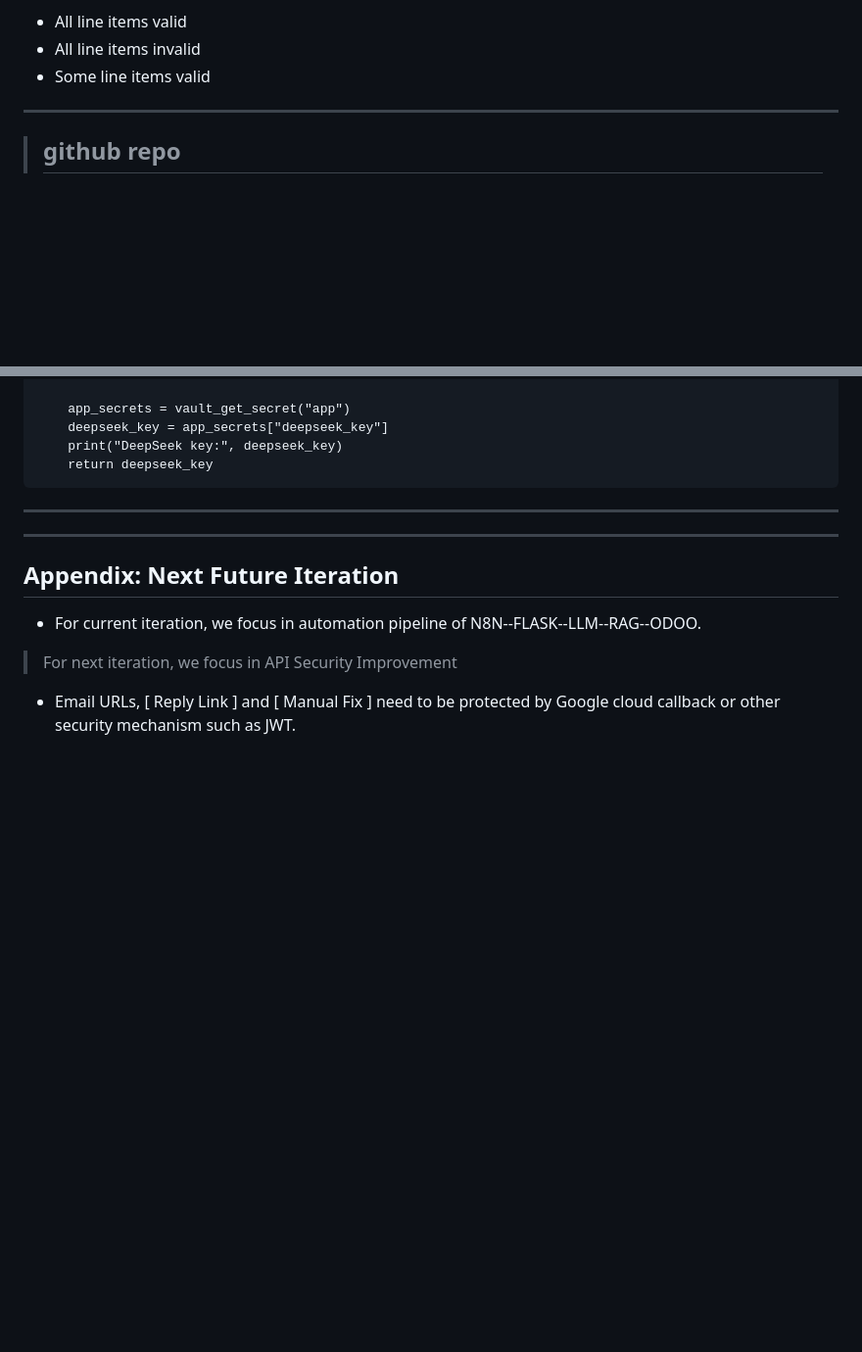
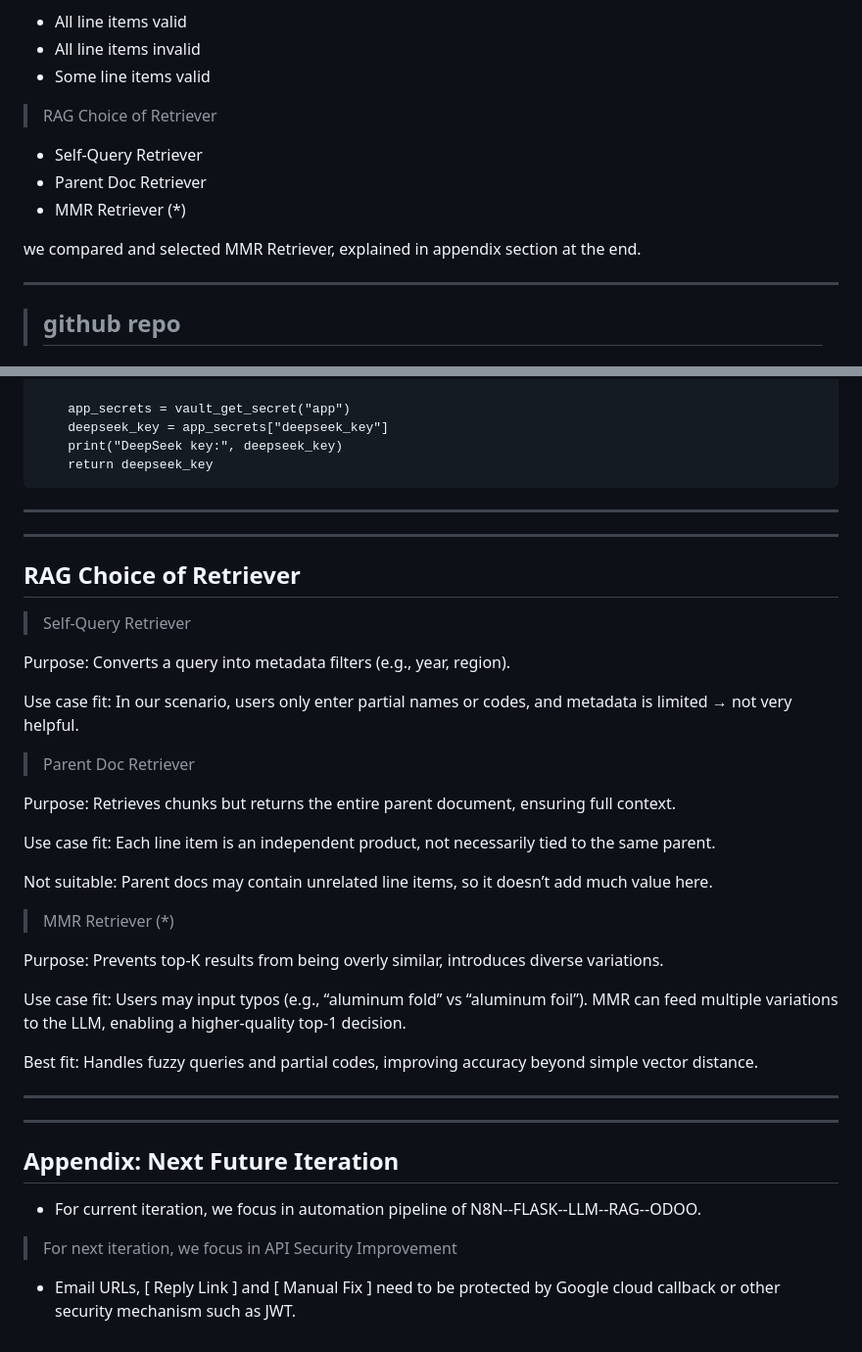
Before and after one commit to cshwk2020/odoo_sales, a Markdown page: README.md, 2 parts joined by grey strips. Shown at 98% size. GitHub-like rendering; blank space fills up the shorter version.

````diff
--- a/README.md
+++ b/README.md
@@ -50,7 +50,13 @@ Gmail Received ( N8N ) → Parser (LLM) → Matching ODOO products Embeddings (R
 - Some line items valid
 
 
+> RAG Choice of Retriever
 
+- Self‑Query Retriever
+- Parent Doc Retriever
+- MMR Retriever (*)
+
+we compared and selected MMR Retriever, explained in appendix section at the end.
 
 
 ---
@@ -1081,7 +1087,32 @@ def vault_get_deepseek_key():
     return deepseek_key
 ```
 
+---
+---
 
+## RAG Choice of Retriever
+
+> Self‑Query Retriever
+
+Purpose: Converts a query into metadata filters (e.g., year, region).
+
+Use case fit: In our scenario, users only enter partial names or codes, and metadata is limited → not very helpful.
+
+> Parent Doc Retriever
+
+Purpose: Retrieves chunks but returns the entire parent document, ensuring full context.
+
+Use case fit: Each line item is an independent product, not necessarily tied to the same parent.
+
+Not suitable: Parent docs may contain unrelated line items, so it doesn’t add much value here.
+
+> MMR Retriever (*)
+
+Purpose: Prevents top‑K results from being overly similar, introduces diverse variations.
+
+Use case fit: Users may input typos (e.g., “aluminum fold” vs “aluminum foil”). MMR can feed multiple variations to the LLM, enabling a higher‑quality top‑1 decision.
+
+Best fit: Handles fuzzy queries and partial codes, improving accuracy beyond simple vector distance.
 
 ---
 ---
````
